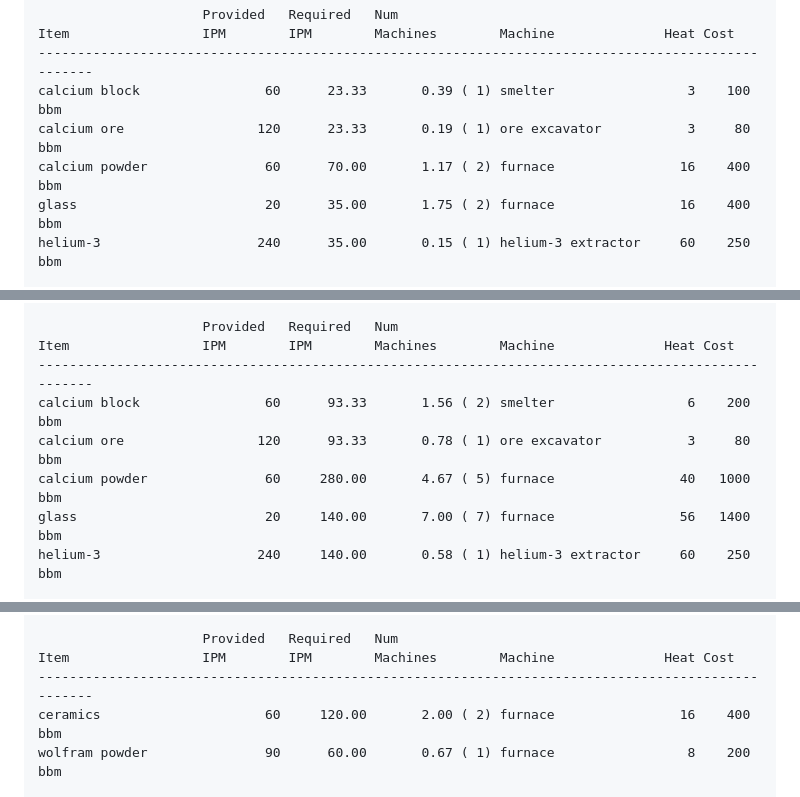
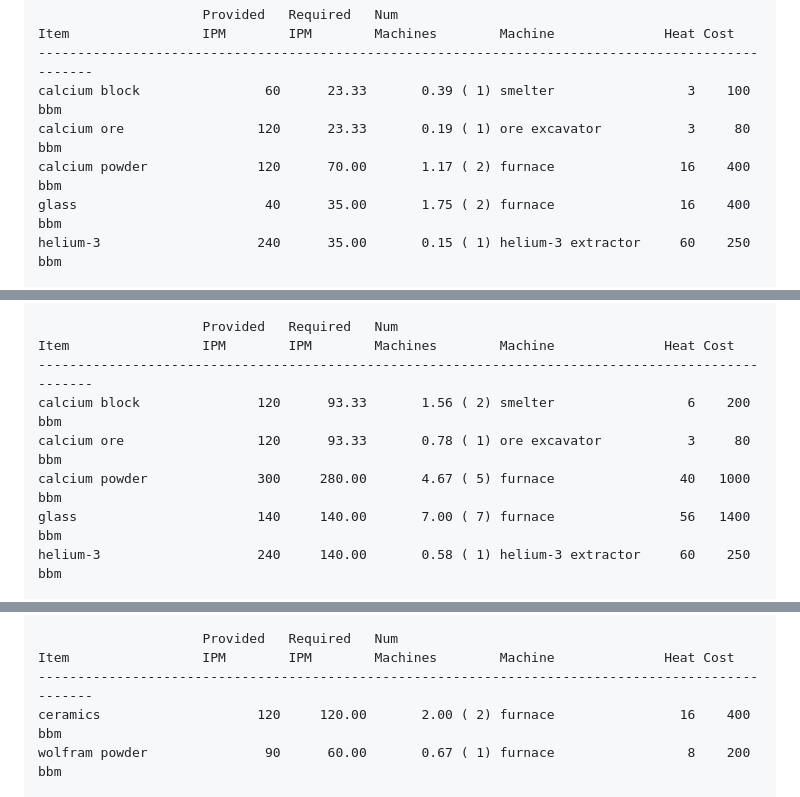
Before and after one commit to myron-alexander/starrupture-production-calculator-py, a Markdown page: README.md, 3 parts joined by grey strips. Rendered like a GitHub page.

Commit message:
Updated documentation after fix to summary numbers
The provided ipm column numbers were wrong in the README.md file so they had to be corrected after the program was modified.

```diff
--- a/README.md
+++ b/README.md
@@ -161,8 +161,8 @@ Item                 IPM        IPM        Machines        Machine
 ---------------------------------------------------------------------------------------------------
 calcium block                60      23.33       0.39 ( 1) smelter                 3    100 bbm
 calcium ore                 120      23.33       0.19 ( 1) ore excavator           3     80 bbm
-calcium powder               60      70.00       1.17 ( 2) furnace                16    400 bbm
-glass                        20      35.00       1.75 ( 2) furnace                16    400 bbm
+calcium powder              120      70.00       1.17 ( 2) furnace                16    400 bbm
+glass                        40      35.00       1.75 ( 2) furnace                16    400 bbm
 helium-3                    240      35.00       0.15 ( 1) helium-3 extractor     60    250 bbm
 
 ┌────────────────────────────────────────────────┐
@@ -217,10 +217,10 @@ Results in a rate of 140 ipm, from 7 times 20:
                      Provided   Required   Num
 Item                 IPM        IPM        Machines        Machine              Heat Cost
 ---------------------------------------------------------------------------------------------------
-calcium block                60      93.33       1.56 ( 2) smelter                 6    200 bbm
+calcium block               120      93.33       1.56 ( 2) smelter                 6    200 bbm
 calcium ore                 120      93.33       0.78 ( 1) ore excavator           3     80 bbm
-calcium powder               60     280.00       4.67 ( 5) furnace                40   1000 bbm
-glass                        20     140.00       7.00 ( 7) furnace                56   1400 bbm
+calcium powder              300     280.00       4.67 ( 5) furnace                40   1000 bbm
+glass                       140     140.00       7.00 ( 7) furnace                56   1400 bbm
 helium-3                    240     140.00       0.58 ( 1) helium-3 extractor     60    250 bbm
 
 ┌────────────────────────────────────────────────┐
@@ -795,7 +795,7 @@ python3 srcalc.py --spec ceramics.json
                      Provided   Required   Num
 Item                 IPM        IPM        Machines        Machine              Heat Cost
 ---------------------------------------------------------------------------------------------------
-ceramics                     60     120.00       2.00 ( 2) furnace                16    400 bbm
+ceramics                    120     120.00       2.00 ( 2) furnace                16    400 bbm
 wolfram powder               90      60.00       0.67 ( 1) furnace                 8    200 bbm
 
 ┌────────────────────────────────────────────────┐
```
Also changed, not shown: other parts of README.md (+1 -1 lines).
